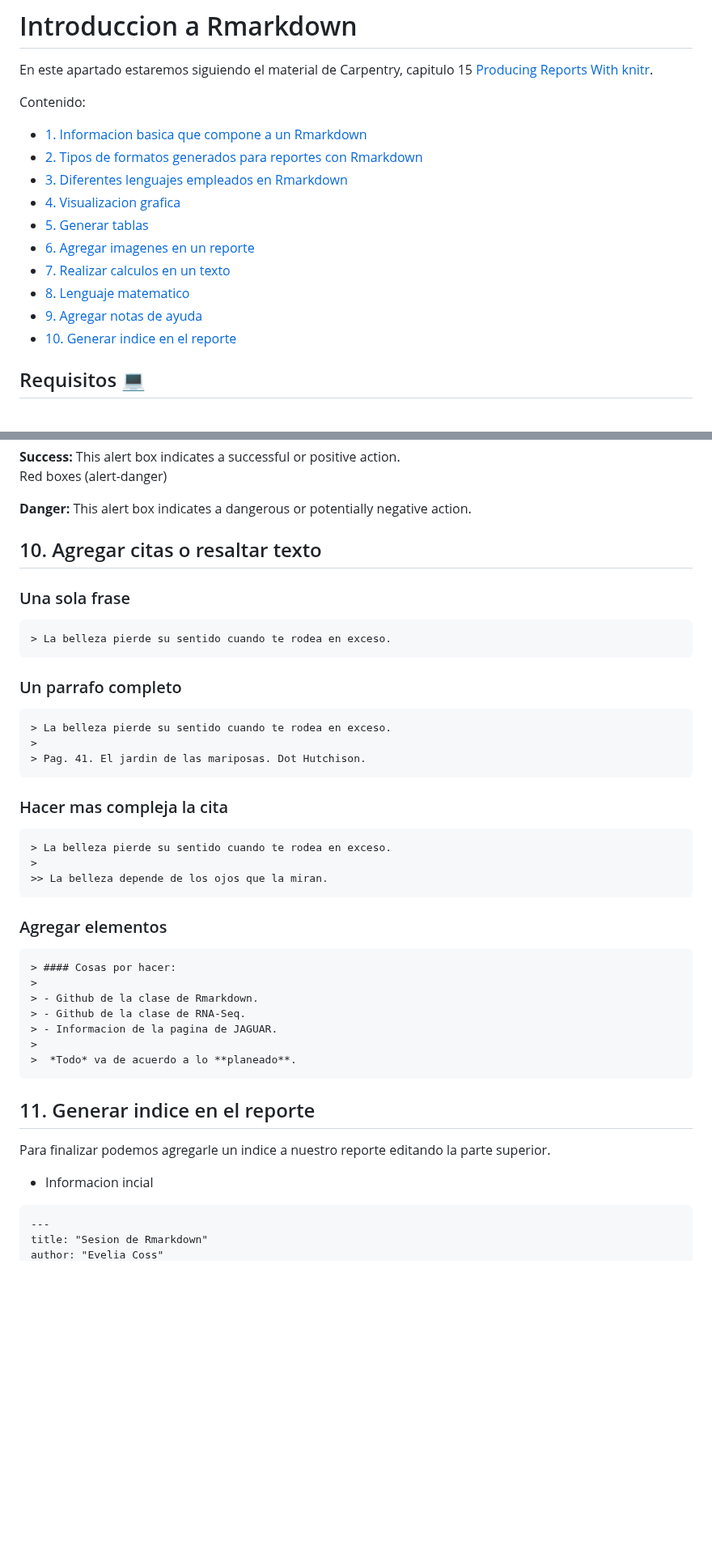
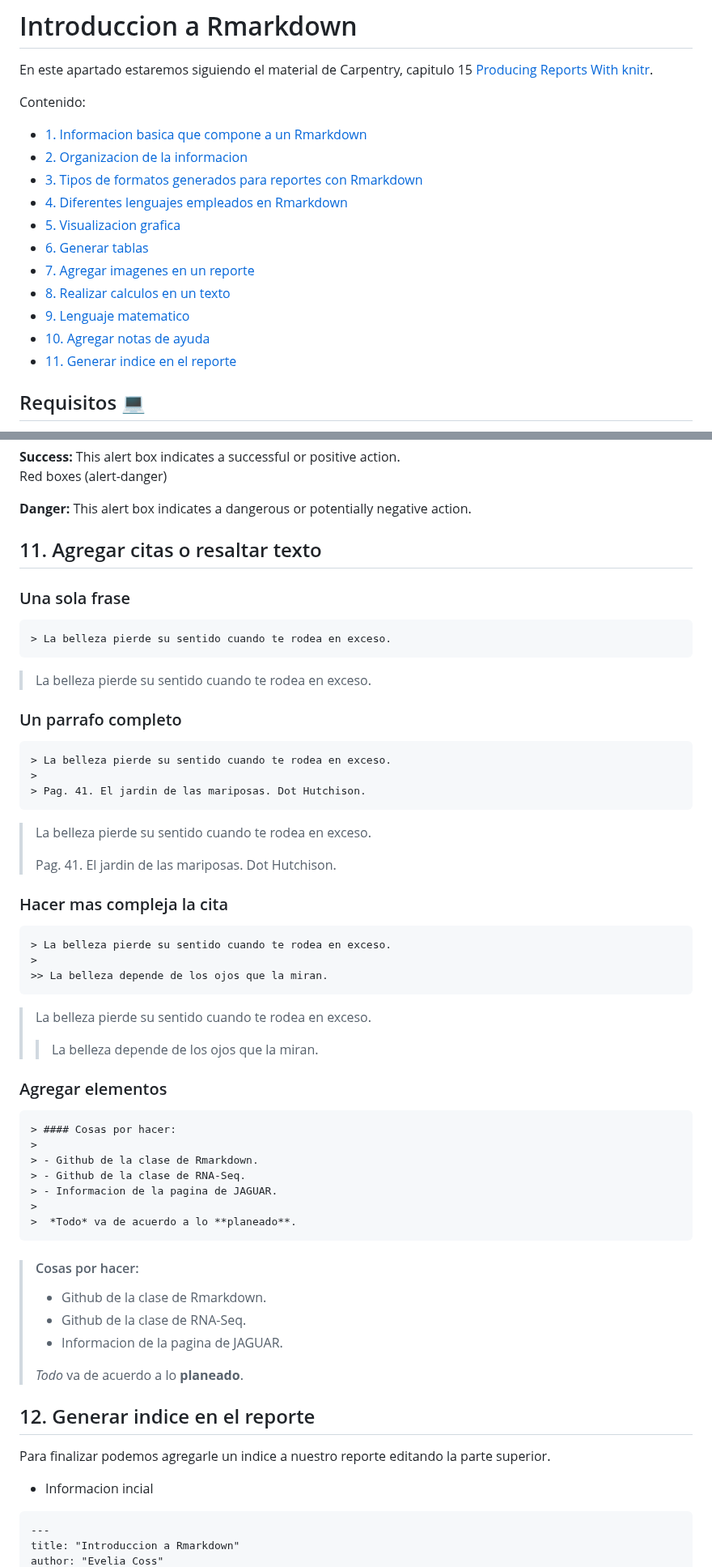
Before and after one commit to EveliaCoss/RNAseq_classFEB2023, a Markdown page: Rmarkdown/README.md, 2 parts joined by grey strips. Shown at 81% size. GitHub-like rendering; blank space fills up the shorter version.

````diff
--- a/Rmarkdown/README.md
+++ b/Rmarkdown/README.md
@@ -5,15 +5,16 @@ En este apartado estaremos siguiendo el material de Carpentry, capitulo 15 [Prod
 Contenido:
 
 - [1. Informacion basica que compone a un Rmarkdown](#basic)
-- [2. Tipos de formatos generados para reportes con Rmarkdown](#formatos)
-- [3. Diferentes lenguajes empleados en Rmarkdown](#lenguajes)
-- [4. Visualizacion grafica](#grafica)
-- [5. Generar tablas](#tablas)
-- [6. Agregar imagenes en un reporte](#imagen)
-- [7. Realizar calculos en un texto](#calculo)
-- [8. Lenguaje matematico](#mate)
-- [9. Agregar notas de ayuda](#note)
-- [10. Generar indice en el reporte](#indice)
+- [2. Organizacion de la informacion](#organizacion)
+- [3. Tipos de formatos generados para reportes con Rmarkdown](#formatos)
+- [4. Diferentes lenguajes empleados en Rmarkdown](#lenguajes)
+- [5. Visualizacion grafica](#grafica)
+- [6. Generar tablas](#tablas)
+- [7. Agregar imagenes en un reporte](#imagen)
+- [8. Realizar calculos en un texto](#calculo)
+- [9. Lenguaje matematico](#mate)
+- [10. Agregar notas de ayuda](#note)
+- [11. Generar indice en el reporte](#indice)
 
 ## Requisitos 💻
 
@@ -391,13 +392,15 @@ Red boxes (alert-danger)
 <b>Danger:</b> This alert box indicates a dangerous or potentially negative action.
 </div>
 
-## 10. Agregar citas o resaltar texto <a name="citas"></a>
+## 11. Agregar citas o resaltar texto <a name="citas"></a>
 
 ### Una sola frase
 
 ```
 > La belleza pierde su sentido cuando te rodea en exceso.
 ```
+
+> La belleza pierde su sentido cuando te rodea en exceso.
 
 ### Un parrafo completo
 
@@ -407,6 +410,10 @@ Red boxes (alert-danger)
 > Pag. 41. El jardin de las mariposas. Dot Hutchison.
 ```
 
+> La belleza pierde su sentido cuando te rodea en exceso.
+>
+> Pag. 41. El jardin de las mariposas. Dot Hutchison.
+
 ### Hacer mas compleja la cita
 
 ```
@@ -414,6 +421,10 @@ Red boxes (alert-danger)
 >
 >> La belleza depende de los ojos que la miran.
 ```
+
+> La belleza pierde su sentido cuando te rodea en exceso.
+>
+>> La belleza depende de los ojos que la miran.
 
 ### Agregar elementos
 
@@ -427,12 +438,20 @@ Red boxes (alert-danger)
 >  *Todo* va de acuerdo a lo **planeado**.
 ```
 
-## 11. Generar indice en el reporte <a name="indice"></a>
+> #### Cosas por hacer:
+>
+> - Github de la clase de Rmarkdown.
+> - Github de la clase de RNA-Seq.
+> - Informacion de la pagina de JAGUAR.
+>
+>  *Todo* va de acuerdo a lo **planeado**.
+
+## 12. Generar indice en el reporte <a name="indice"></a>
 
 Para finalizar podemos agregarle un indice a nuestro reporte editando la parte superior.
 
  * Informacion incial
 ```
 ---
-title: "Sesion de Rmarkdown"
+title: "Introduccion a Rmarkdown"
 author: "Evelia Coss"
````
Also changed, not shown: other parts of Rmarkdown/README.md (+19 -16 lines).
